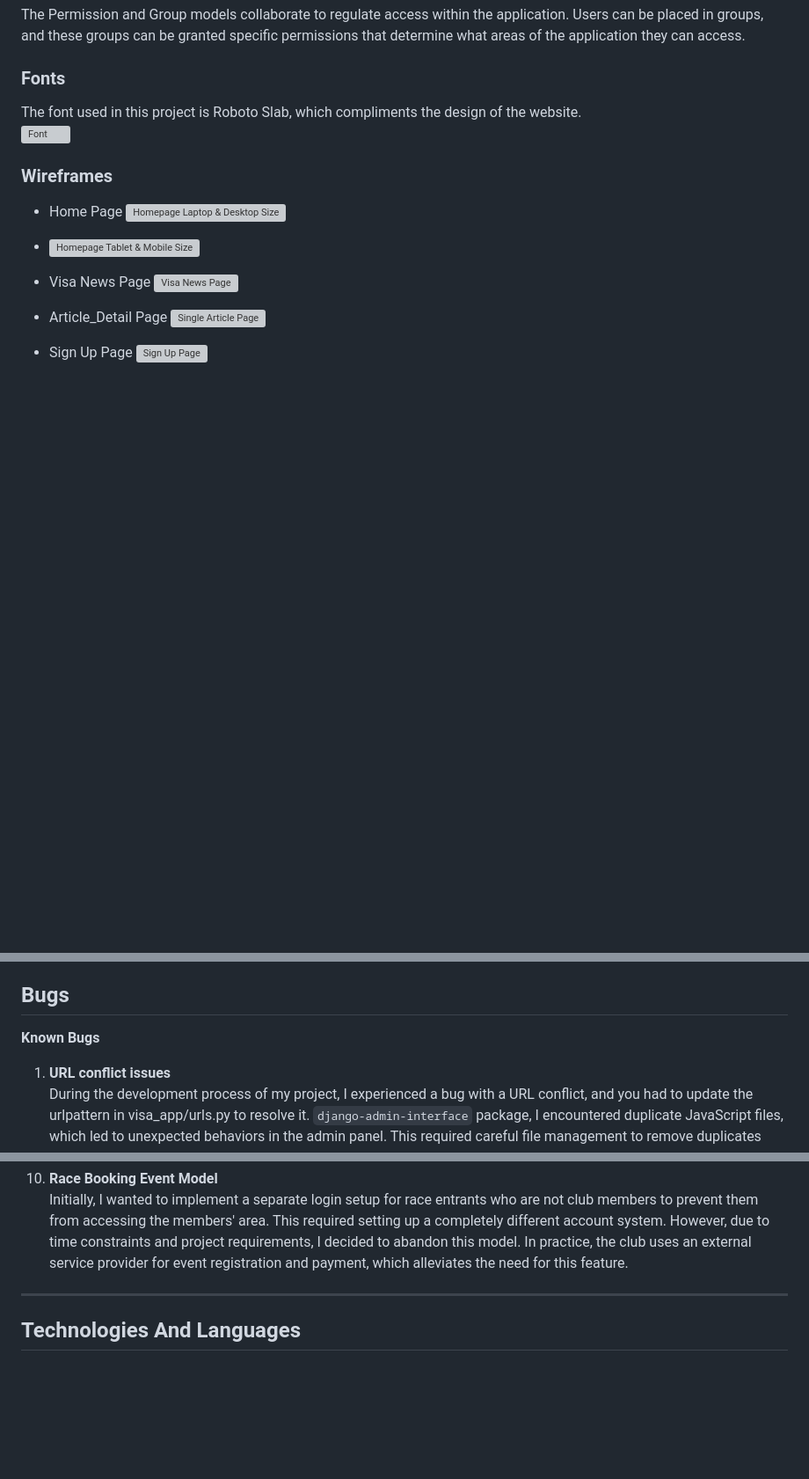
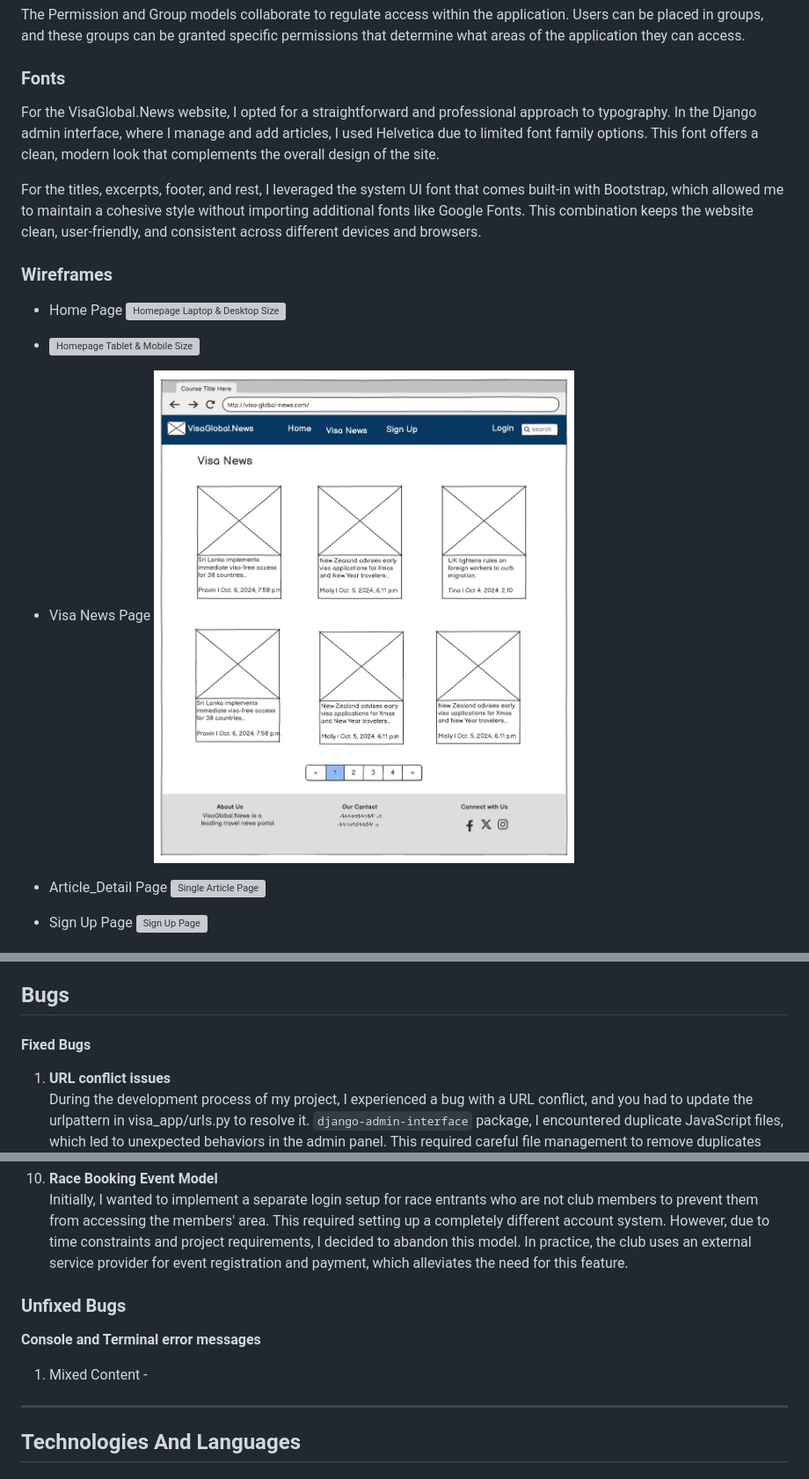
Before and after one commit to preetzware/visa-news, a Markdown page: README.md, 3 parts joined by grey strips. Shown: that part at 88% size. Drawn GitHub-style; pictures changed too: assets/wireframes-img/visa-news-wf.jpg (added); blank space fills up the shorter version; grey boxes are pictures that could not be loaded.

```diff
--- a/README.md
+++ b/README.md
@@ -131,8 +131,10 @@ The Permission and Group models collaborate to regulate access within the applic
 
 
 ### Fonts
-The font used in this project is Roboto Slab, which compliments the design of the website. <br>
-![Font]()
+For the VisaGlobal.News website, I opted for a straightforward and professional approach to typography. In the Django admin interface, where I manage and add articles, I used Helvetica due to limited font family options. This font offers a clean, modern look that complements the overall design of the site.
+
+For the titles, excerpts, footer, and rest, I leveraged the system UI font that comes built-in with Bootstrap, which allowed me to maintain a cohesive style without importing additional fonts like Google Fonts. This combination keeps the website clean, user-friendly, and consistent across different devices and browsers. <br>
+
 
 ### Wireframes
 - Home Page
@@ -141,7 +143,7 @@ The font used in this project is Roboto Slab, which compliments the design of th
 - ![Homepage Tablet & Mobile Size ](./assets/wireframes-img/tablet-mob-wf.jpg)
 
 - Visa News Page
-![Visa News Page]()
+![Visa News Page](./assets/wireframes-img/visa-news-wf.jpg)
 
 - Article_Detail Page
 ![Single Article Page ](./assets/wireframes-img/article-wf.jpg)
@@ -269,7 +271,7 @@ Incorporate multilingual support to make the website accessible to a wider audie
 Testing documentation can be found [here.](TESTING.md)
 
 ## Bugs
-**Known Bugs**
+#### **Fixed Bugs** ####
 
 1. **URL conflict issues**
    During the development process of my project, I experienced a bug with a URL conflict, and you had to update the urlpattern in visa_app/urls.py to resolve it.  `django-admin-interface` package, I encountered duplicate JavaScript files, which led to unexpected behaviors in the admin panel. This required careful file management to remove duplicates and ensure only the necessary scripts were loaded.
@@ -300,6 +302,10 @@ Testing documentation can be found [here.](TESTING.md)
 
 10. **Race Booking Event Model**
    Initially, I wanted to implement a separate login setup for race entrants who are not club members to prevent them from accessing the members' area. This required setting up a completely different account system. However, due to time constraints and project requirements, I decided to abandon this model. In practice, the club uses an external service provider for event registration and payment, which alleviates the need for this feature.
+
+ ### **Unfixed Bugs** ###
+ **Console and Terminal error messages**
+ 1. Mixed Content -
 
 ---
 
```
Also changed, not shown: other parts of README.md (+3 -3 lines), assets/readme-img/400-error.jpg (added), assets/readme-img/403-error.png (added), assets/readme-img/500-error.png (added), 3 other files.
